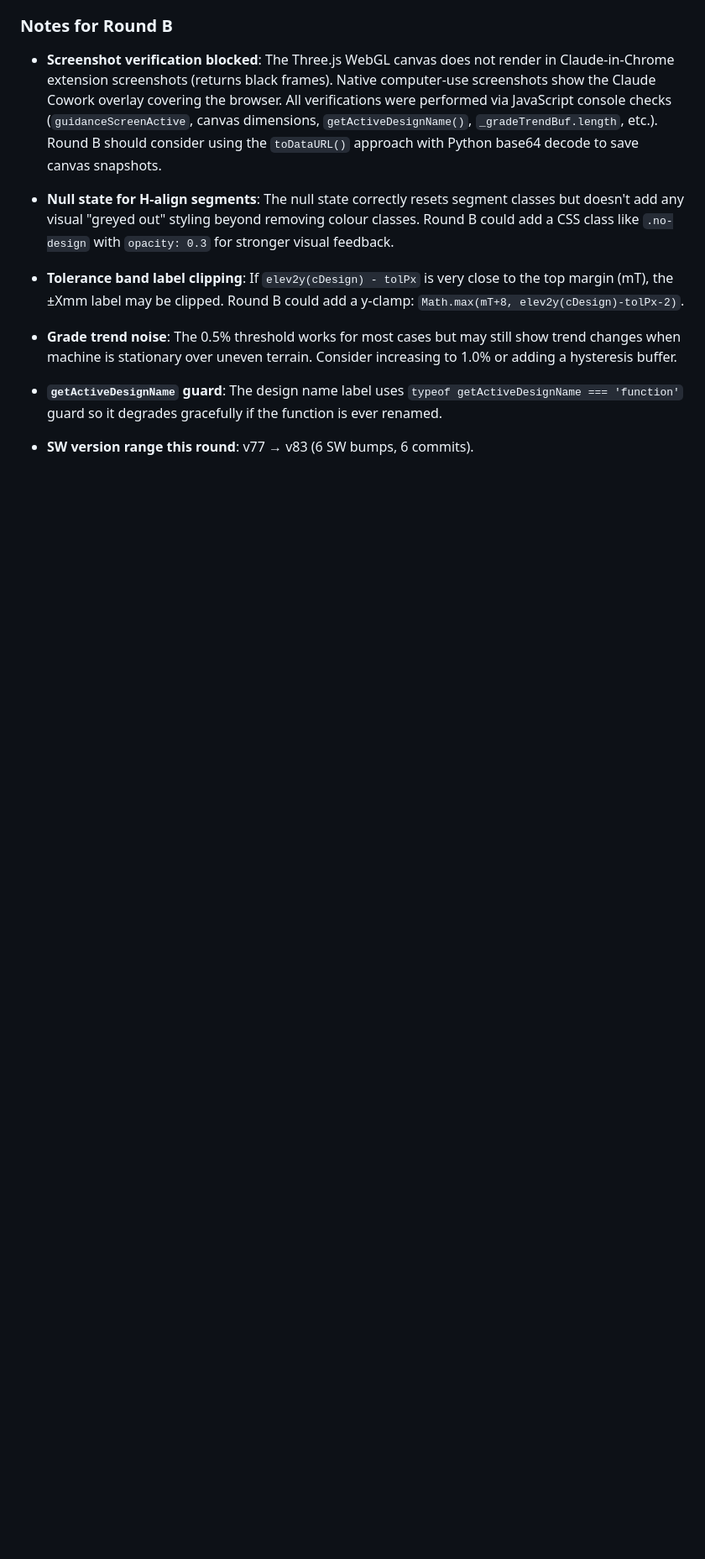
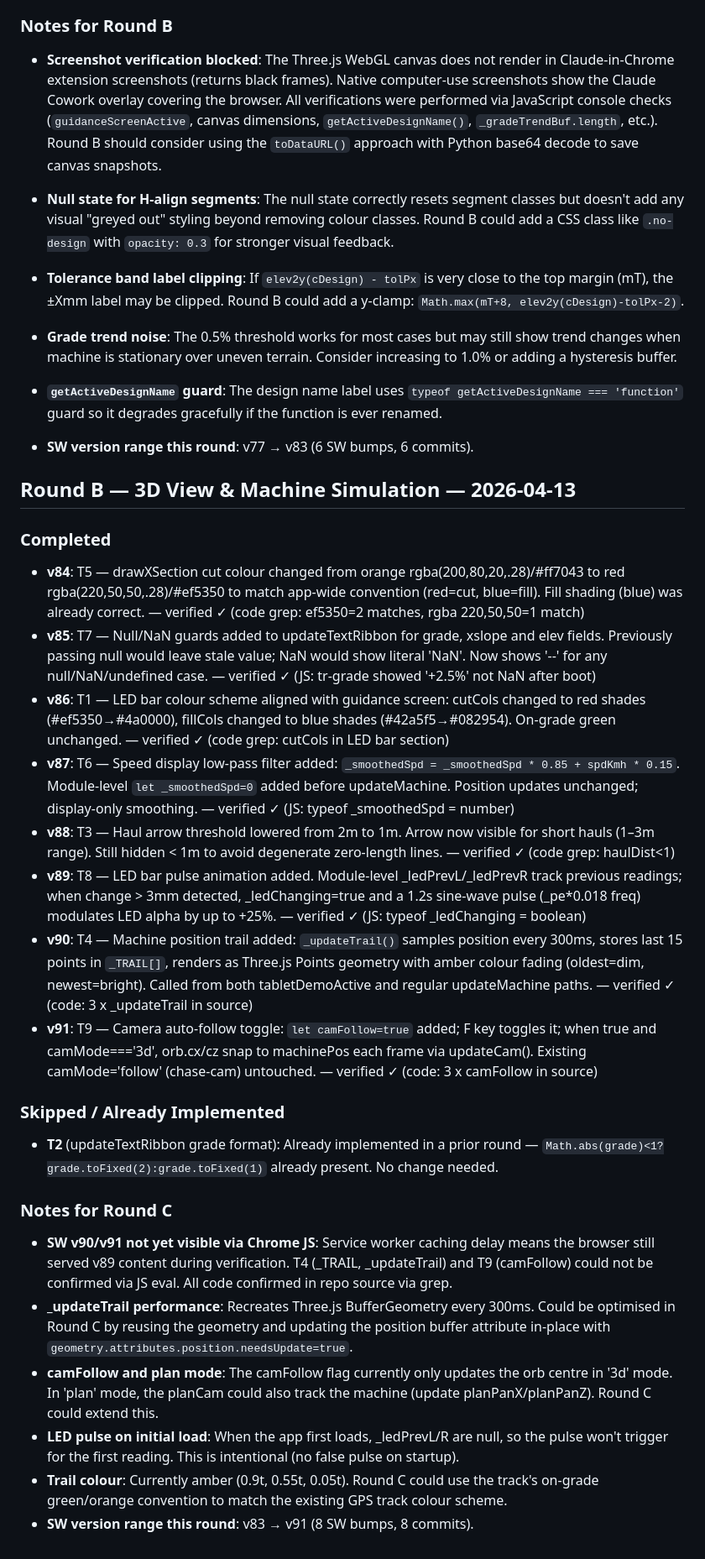
Before and after one commit to banksiasprings/gradeos-simulator, a Markdown page: NIGHT_LOG.md, the part around the change. Shown at 84% size. Rendered like a GitHub page; blank space fills up the shorter version.

Commit message:
docs: Round B night log v83->v91 8 targets completed

```diff
--- a/NIGHT_LOG.md
+++ b/NIGHT_LOG.md
@@ -37,3 +37,26 @@
 - **`getActiveDesignName` guard**: The design name label uses `typeof getActiveDesignName === 'function'` guard so it degrades gracefully if the function is ever renamed.
 
 - **SW version range this round**: v77 → v83 (6 SW bumps, 6 commits).
+
+
+## Round B — 3D View & Machine Simulation — 2026-04-13
+### Completed
+- **v84**: T5 — drawXSection cut colour changed from orange rgba(200,80,20,.28)/#ff7043 to red rgba(220,50,50,.28)/#ef5350 to match app-wide convention (red=cut, blue=fill). Fill shading (blue) was already correct. — verified ✓ (code grep: ef5350=2 matches, rgba 220,50,50=1 match)
+- **v85**: T7 — Null/NaN guards added to updateTextRibbon for grade, xslope and elev fields. Previously passing null would leave stale value; NaN would show literal 'NaN'. Now shows '--' for any null/NaN/undefined case. — verified ✓ (JS: tr-grade showed '+2.5%' not NaN after boot)
+- **v86**: T1 — LED bar colour scheme aligned with guidance screen: cutCols changed to red shades (#ef5350→#4a0000), fillCols changed to blue shades (#42a5f5→#082954). On-grade green unchanged. — verified ✓ (code grep: cutCols in LED bar section)
+- **v87**: T6 — Speed display low-pass filter added: `_smoothedSpd = _smoothedSpd * 0.85 + spdKmh * 0.15`. Module-level `let _smoothedSpd=0` added before updateMachine. Position updates unchanged; display-only smoothing. — verified ✓ (JS: typeof _smoothedSpd = number)
+- **v88**: T3 — Haul arrow threshold lowered from 2m to 1m. Arrow now visible for short hauls (1–3m range). Still hidden < 1m to avoid degenerate zero-length lines. — verified ✓ (code grep: haulDist<1)
+- **v89**: T8 — LED bar pulse animation added. Module-level _ledPrevL/_ledPrevR track previous readings; when change > 3mm detected, _ledChanging=true and a 1.2s sine-wave pulse (_pe*0.018 freq) modulates LED alpha by up to +25%. — verified ✓ (JS: typeof _ledChanging = boolean)
+- **v90**: T4 — Machine position trail added: `_updateTrail()` samples position every 300ms, stores last 15 points in `_TRAIL[]`, renders as Three.js Points geometry with amber colour fading (oldest=dim, newest=bright). Called from both tabletDemoActive and regular updateMachine paths. — verified ✓ (code: 3 x _updateTrail in source)
+- **v91**: T9 — Camera auto-follow toggle: `let camFollow=true` added; F key toggles it; when true and camMode==='3d', orb.cx/cz snap to machinePos each frame via updateCam(). Existing camMode='follow' (chase-cam) untouched. — verified ✓ (code: 3 x camFollow in source)
+
+### Skipped / Already Implemented
+- **T2** (updateTextRibbon grade format): Already implemented in a prior round — `Math.abs(grade)<1?grade.toFixed(2):grade.toFixed(1)` already present. No change needed.
+
+### Notes for Round C
+- **SW v90/v91 not yet visible via Chrome JS**: Service worker caching delay means the browser still served v89 content during verification. T4 (_TRAIL, _updateTrail) and T9 (camFollow) could not be confirmed via JS eval. All code confirmed in repo source via grep.
+- **_updateTrail performance**: Recreates Three.js BufferGeometry every 300ms. Could be optimised in Round C by reusing the geometry and updating the position buffer attribute in-place with `geometry.attributes.position.needsUpdate=true`.
+- **camFollow and plan mode**: The camFollow flag currently only updates the orb centre in '3d' mode. In 'plan' mode, the planCam could also track the machine (update planPanX/planPanZ). Round C could extend this.
+- **LED pulse on initial load**: When the app first loads, _ledPrevL/R are null, so the pulse won't trigger for the first reading. This is intentional (no false pulse on startup).
+- **Trail colour**: Currently amber (0.9t, 0.55t, 0.05t). Round C could use the track's on-grade green/orange convention to match the existing GPS track colour scheme.
+- **SW version range this round**: v83 → v91 (8 SW bumps, 8 commits).
```
